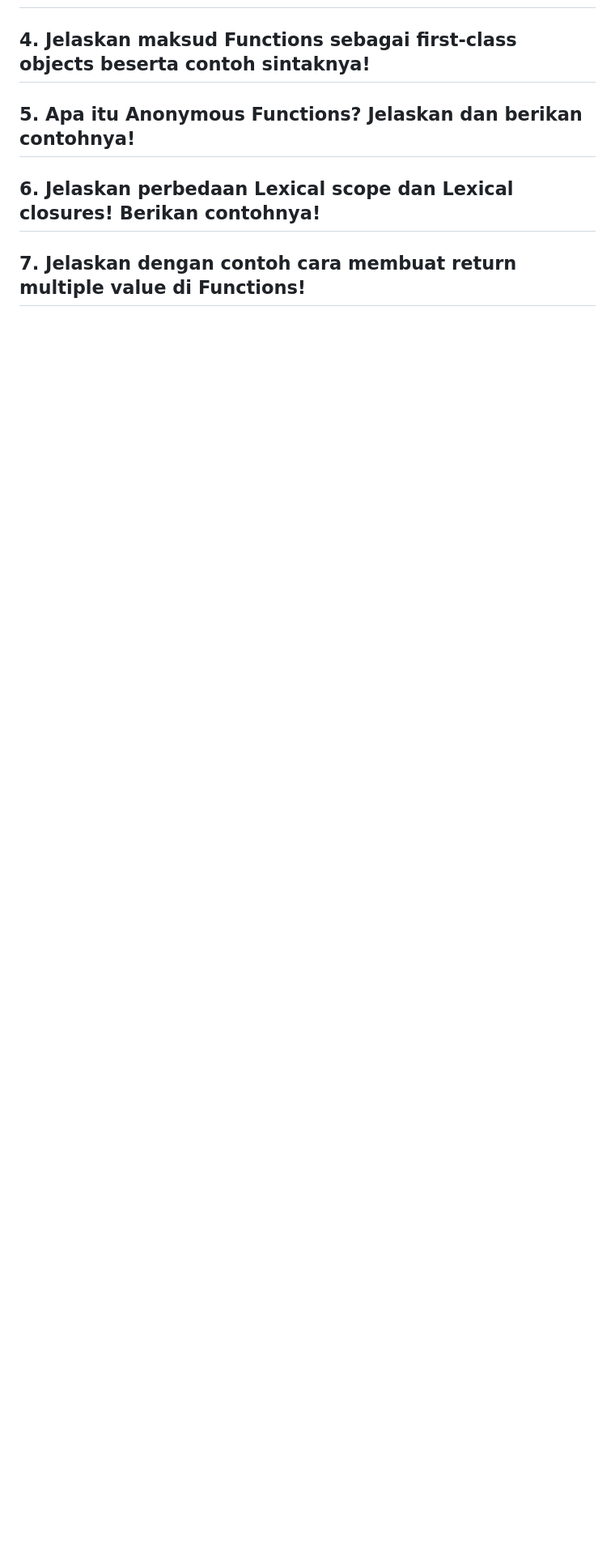
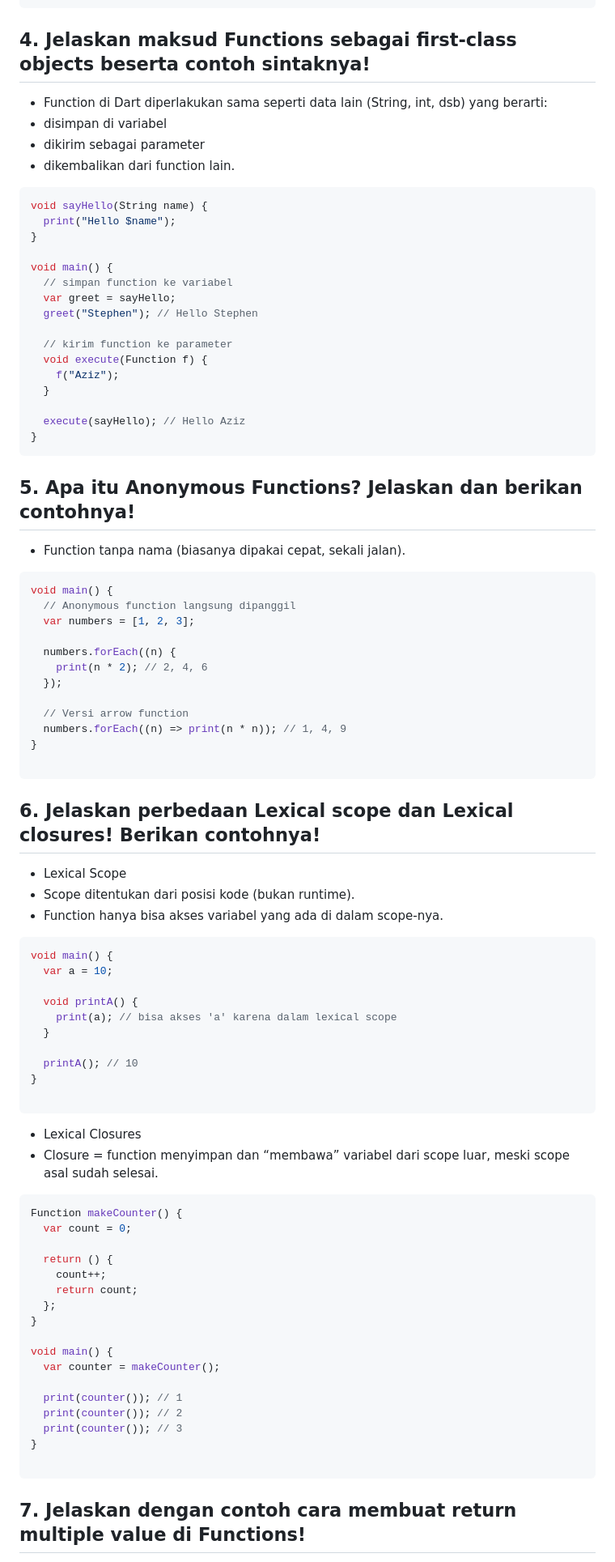
Before and after one commit to ren5602/2341720237-Mobile-SEM-5, a Markdown page: Week-04/readme.md, the part around the change printed below. Shown: that part at 81% size. GitHub-like rendering; blank space fills up the shorter version.

````diff
--- a/Week-04/readme.md
+++ b/Week-04/readme.md
@@ -449,7 +555,88 @@ Apa yang terjadi ? Jika terjadi error, silakan perbaiki. Gantilah salah satu isi
 ## 4. Jelaskan maksud Functions sebagai first-class objects beserta contoh sintaknya!
+
+- Function di Dart diperlakukan sama seperti data lain (String, int, dsb) yang berarti:
+- disimpan di variabel
+- dikirim sebagai parameter
+- dikembalikan dari function lain.
+
+```dart
+void sayHello(String name) {
+  print("Hello $name");
+}
+
+void main() {
+  // simpan function ke variabel
+  var greet = sayHello;
+  greet("Stephen"); // Hello Stephen
+
+  // kirim function ke parameter
+  void execute(Function f) {
+    f("Aziz");
+  }
+
+  execute(sayHello); // Hello Aziz
+}
+```
 
 ## 5. Apa itu Anonymous Functions? Jelaskan dan berikan contohnya!
 
+- Function tanpa nama (biasanya dipakai cepat, sekali jalan).
+
+```dart
+void main() {
+  // Anonymous function langsung dipanggil
+  var numbers = [1, 2, 3];
+
+  numbers.forEach((n) {
+    print(n * 2); // 2, 4, 6
+  });
+
+  // Versi arrow function
+  numbers.forEach((n) => print(n * n)); // 1, 4, 9
+}
+
+```
+
 ## 6. Jelaskan perbedaan Lexical scope dan Lexical closures! Berikan contohnya!
 
+- Lexical Scope
+- Scope ditentukan dari posisi kode (bukan runtime).
+- Function hanya bisa akses variabel yang ada di dalam scope-nya.
+
+```dart
+void main() {
+  var a = 10;
+
+  void printA() {
+    print(a); // bisa akses 'a' karena dalam lexical scope
+  }
+
+  printA(); // 10
+}
+
+```
+
+- Lexical Closures
+- Closure = function menyimpan dan “membawa” variabel dari scope luar, meski scope asal sudah selesai.
+
+```dart
+Function makeCounter() {
+  var count = 0;
+
+  return () {
+    count++;
+    return count;
+  };
+}
+
+void main() {
+  var counter = makeCounter();
+
+  print(counter()); // 1
+  print(counter()); // 2
+  print(counter()); // 3
+}
+
+```
+
 ## 7. Jelaskan dengan contoh cara membuat return multiple value di Functions!
````
Also changed, not shown: other parts of Week-04/readme.md (+134 -0 lines), Week-04/img/P5L3.png (added), Week-04/img/P5L4.png (added), Week-04/img/P5L5a.png (added), Week-04/img/P5L5b.png (added), 1 other file.
